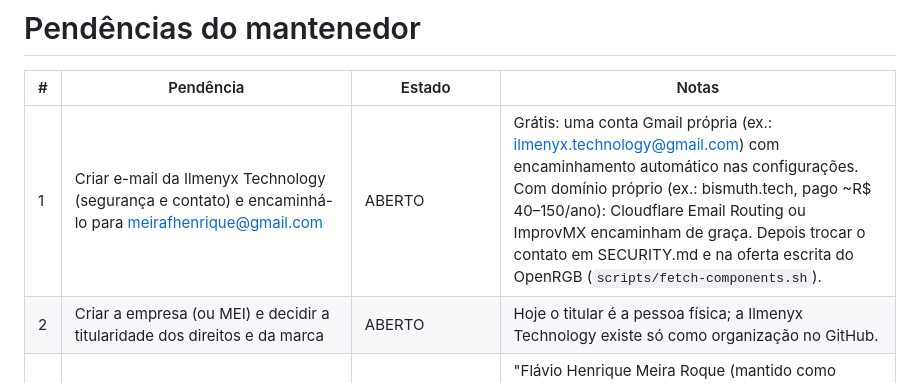
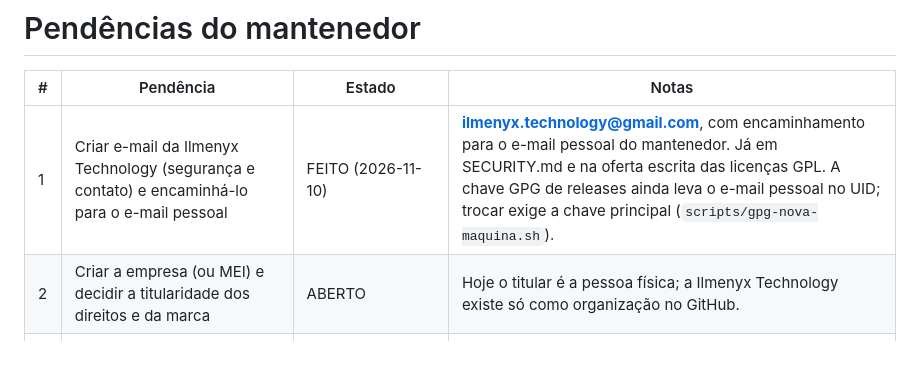
Before and after one commit to Ilmenyx-Technology/ilmenyx-controller, a Markdown page: docs/governance/PENDENCIAS.md, the part around the change. Drawn GitHub-style; blank space fills up the shorter version.

```diff
--- a/docs/governance/PENDENCIAS.md
+++ b/docs/governance/PENDENCIAS.md
@@ -2,7 +2,7 @@
 
 | # | Pendência | Estado | Notas |
 |---|---|---|---|
-| 1 | Criar e-mail da Ilmenyx Technology (segurança e contato) e encaminhá-lo para meirafhenrique@gmail.com | ABERTO | Grátis: uma conta Gmail própria (ex.: ilmenyx.technology@gmail.com) com encaminhamento automático nas configurações. Com domínio próprio (ex.: bismuth.tech, pago ~R$ 40–150/ano): Cloudflare Email Routing ou ImprovMX encaminham de graça. Depois trocar o contato em SECURITY.md e na oferta escrita do OpenRGB (`scripts/fetch-components.sh`). |
+| 1 | Criar e-mail da Ilmenyx Technology (segurança e contato) e encaminhá-lo para o e-mail pessoal | FEITO (2026-11-10) | **ilmenyx.technology@gmail.com**, com encaminhamento para o e-mail pessoal do mantenedor. Já em SECURITY.md e na oferta escrita das licenças GPL. A chave GPG de releases ainda leva o e-mail pessoal no UID; trocar exige a chave principal (`scripts/gpg-nova-maquina.sh`). |
 | 2 | Criar a empresa (ou MEI) e decidir a titularidade dos direitos e da marca | ABERTO | Hoje o titular é a pessoa física; a Ilmenyx Technology existe só como organização no GitHub. |
 | 3 | Nome civil do titular nos avisos de copyright | FEITO (2026-11-07) | "Flávio Henrique Meira Roque (mantido como Ilmenyx Technology)". Uma organização do GitHub não é pessoa jurídica e não pode ser titular; quando a empresa existir, ceder os direitos por contrato (item 4) e trocar o titular para a razão social. |
 | 4 | Revisão breve da permissão adicional por advogado antes de criar a empresa | ABERTO (recomendado) | Decisão 14-B: advogado só se houver conflito ou interesse comercial. Mesmo assim, antes de criar a empresa vale uma revisão curta de `LICENSES/LicenseRef-Ilmenyx-Permissao-Adicional.txt` e do contrato de cessão/licença dos direitos para a pessoa jurídica. |
```
Also changed, not shown: README.md (+9 -0 lines), SECURITY.md (+1 -1 lines), docs/imagens/pix-qrcode.png (added), 2 other files.
